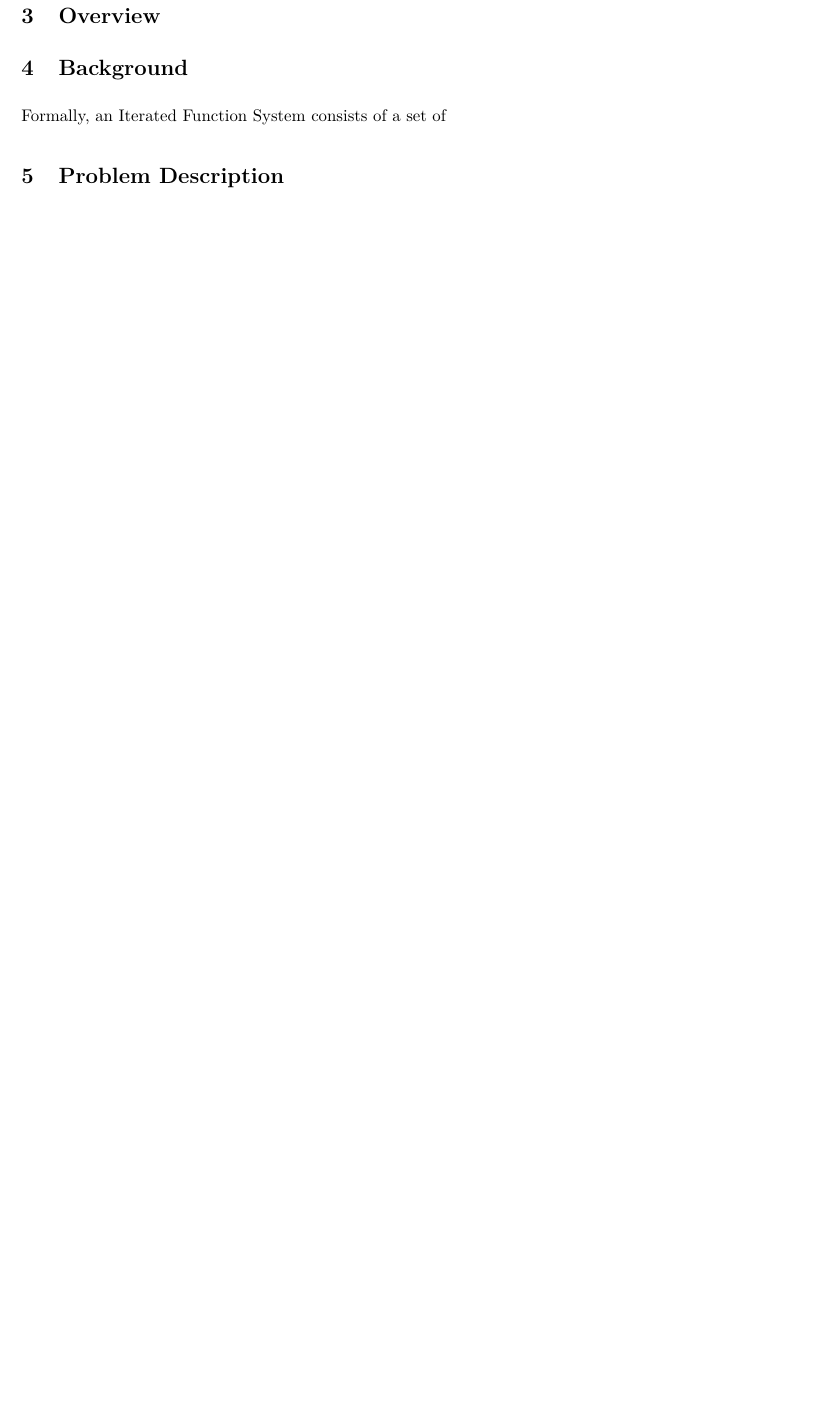
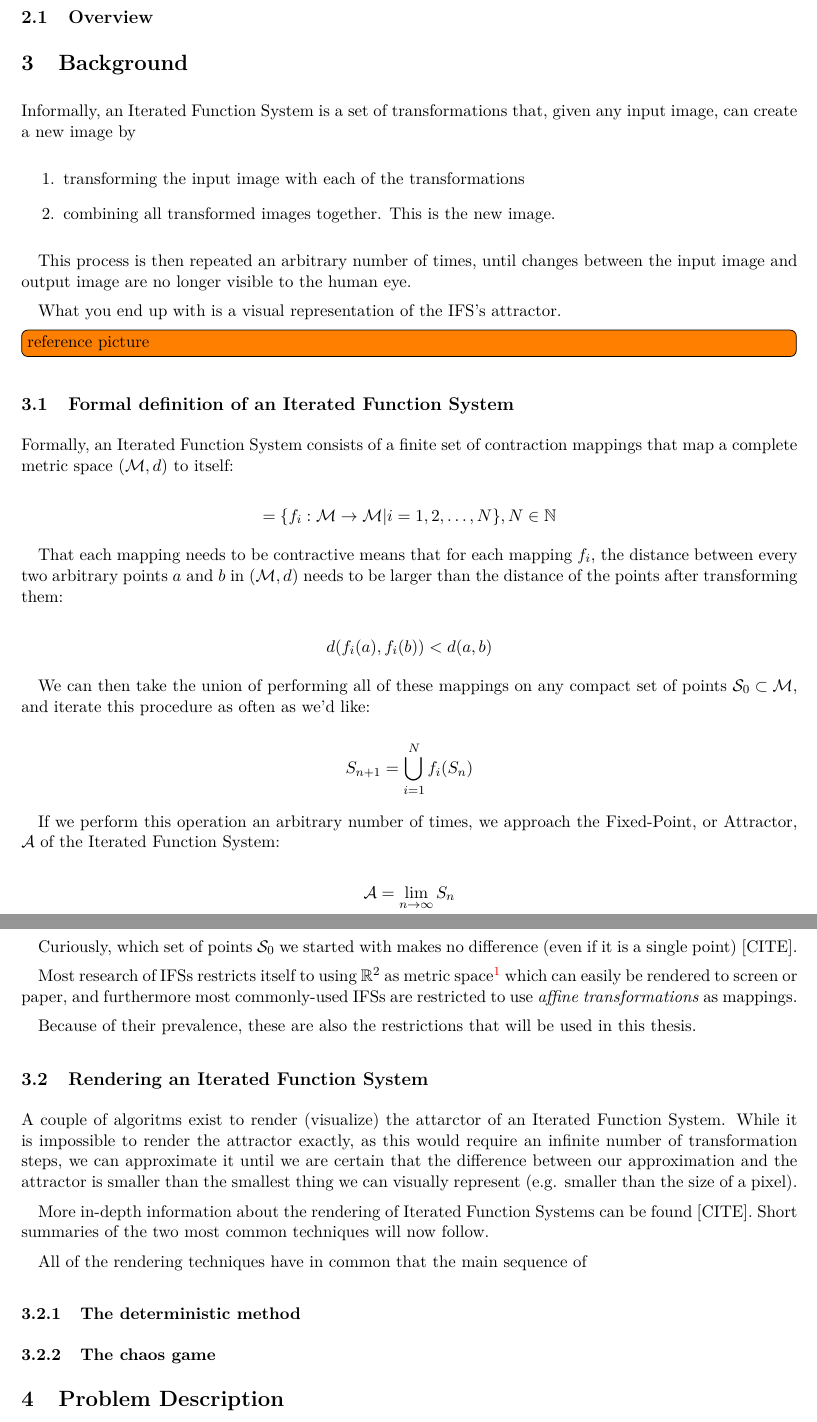
Before and after one commit to Qqwy/ifs_zoom, a LaTeX document (paper/report.tex): part of page 3 of 3 before the commit and two parts of pages 3 and 4 of 4 after it, the two joined at a grey line, cut so that both start at the same text, the shorter picture padded with empty space. Compiled offline with XeLaTeX.

Commit message:
Lot more writing

```diff
--- a/paper/report.tex
+++ b/paper/report.tex
@@ -41,6 +41,8 @@
 \supervisor{dr. J. Kosinka}
 \supervisor{G. J. Hettinga}
 \date{August 2020}
+\faculty{fwn} % Or feb, fgg, fgmw, fl, frg, frw, fw, umcg
+\thesistype{Bachelors's thesis} % Will be printed unmodified
 \author{Wiebe-Marten Wijnja}
 \date{\today}
 \title{\Huge In by Out again\\\medskip
@@ -87,9 +88,72 @@ This is the core
 
-\section{Overview}
-\label{sec:org5c6eeb8}
+Investigating this claim in detail is the essence of this thesis.
+
+\subsection{Overview}
+\label{sec:orgeff9e70}
 
 
 \section{Background}
-\label{sec:orgc91d23c}
+\label{sec:org0ba37d5}
 
-Formally, an Iterated Function System consists of a set of
+Informally, an Iterated Function System is a set of transformations that, given any input image, can create a new image by
+
+\begin{enumerate}
+\item transforming the input image with each of the transformations
+\item combining all transformed images together. This is the new image.
+\end{enumerate}
+
+This process is then repeated an arbitrary number of times, until changes between the input image and output image are no longer visible to the human eye.
+
+What you end up with is a visual representation of the IFS's attractor.
+
+\todo[inline]{reference picture}
+
+
+\subsection{Formal definition of an Iterated Function System}
+\label{sec:org552e065}
+
+Formally, an Iterated Function System consists of a finite set of contraction mappings that map a complete metric space \((\mathcal{M}, d)\) to itself:
+
+$$ = \{ f_i : \mathcal{M} \rightarrow \mathcal{M} | i = 1, 2, \ldots, N \}, N \in \mathbb{N}$$
+
+That each mapping needs to be contractive means that for each mapping \(f_i\), the distance between every two arbitrary points \(a\) and \(b\) in \((\mathcal{M}, d)\) needs to be larger than the distance of the points after transforming them:
+
+$$d(f_i(a), f_i(b)) < d(a, b)$$
+
+
+We can then take the union of performing all of these mappings on any compact set of points \(\mathcal{S}_0 \subset \mathcal{M}\),
+and iterate this procedure as often as we'd like:
+
+$$ S_{n + 1} = \bigcup_{i=1}^{N} f_i(S_n) $$
+
+If we perform this operation an arbitrary number of times, we approach the Fixed-Point, or Attractor, \(\mathcal{A}\) of the Iterated Function System:
+
+$$\mathcal{A} = \lim_{n \rightarrow \infty} S_n$$
+
+Curiously, which set of points \(\mathcal{S}_0\) we started with makes no difference (even if it is a single point) [CITE].
+
+
+Most research of IFSs restricts itself to using \(\mathbb{R}^2\) as metric space\footnote{More formally, the two-dimensional Euclidean space: \(\left(\mathbb{R}^2, d(p, q) = \sqrt{p - q)^2}\right)\).} which can easily be rendered to screen or paper,
+and furthermore most commonly-used IFSs are restricted to use \emph{affine transformations} as mappings.
+
+Because of their prevalence, these are also the restrictions that will be used in this thesis.
+
+\subsection{Rendering an Iterated Function System}
+\label{sec:orge005f52}
+
+A couple of algoritms exist to render (visualize) the attarctor of an Iterated Function System.
+While it is impossible to render the attractor exactly, as this would require an infinite number of transformation steps,
+we can approximate it until we are certain that the difference between our approximation and the attractor is smaller than
+the smallest thing we can visually represent (e.g. smaller than the size of a pixel).
+
+More in-depth information about the rendering of Iterated Function Systems can be found [CITE].
+Short summaries of the two most common techniques will now follow.
+
+All of the rendering techniques have in common that the main sequence of
+
+
+\subsubsection{The deterministic method}
+\label{sec:org12e162b}
+
+\subsubsection{The chaos game}
+\label{sec:org3aac92d}
@@ -108,4 +174,4 @@ Formally, an Iterated Function System consists of a set of
 
 \section{Further Work}
-\label{sec:org2d3b322}
+\label{sec:org5698720}
 \end{document}
```
Also changed, not shown: paper/report.pdf, paper/report.tex (31 more changed lines), 4 other files.
